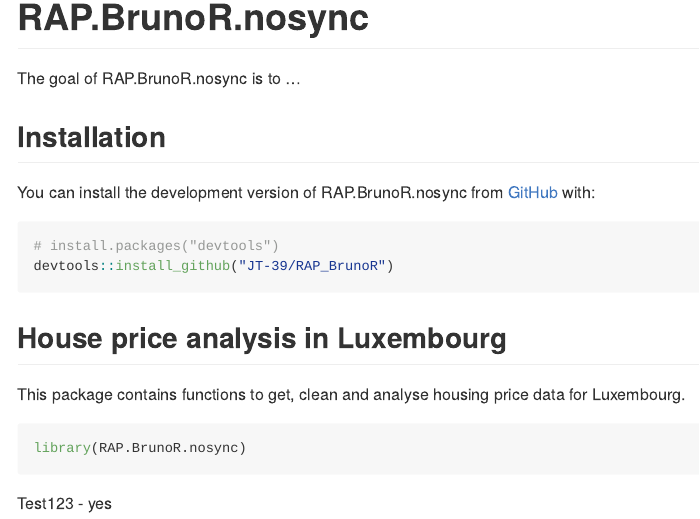
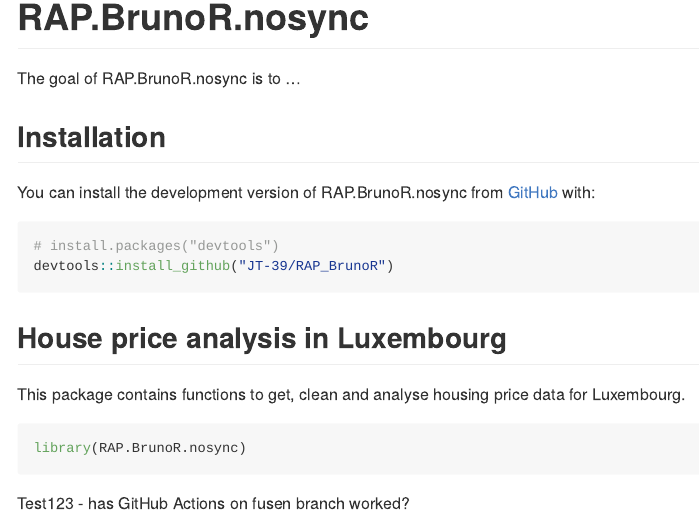
Before and after one commit to JT-39/RAP_BrunoR, an R Markdown document (README.Rmd): the page in a window 1100 px wide, from its top. The pictures show the output file README.md that the author committed with the source, drawn offline in the style of GitHub; badge pictures from the web are left out.

Commit message:
Test github actions on fusen branch using readme

````diff
--- a/README.Rmd
+++ b/README.Rmd
@@ -38,4 +38,4 @@
 library(RAP.BrunoR.nosync)
 ```
 
-Test123 - yes
+Test123 - has GitHub Actions on fusen branch worked?
````
Also changed, not shown: README.md.
